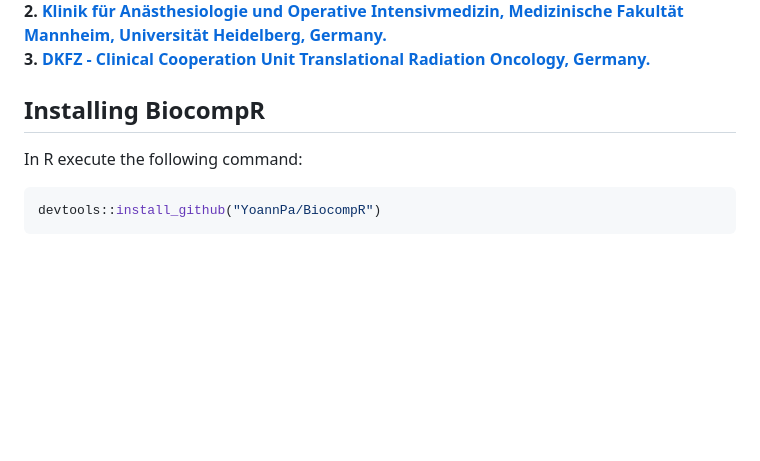
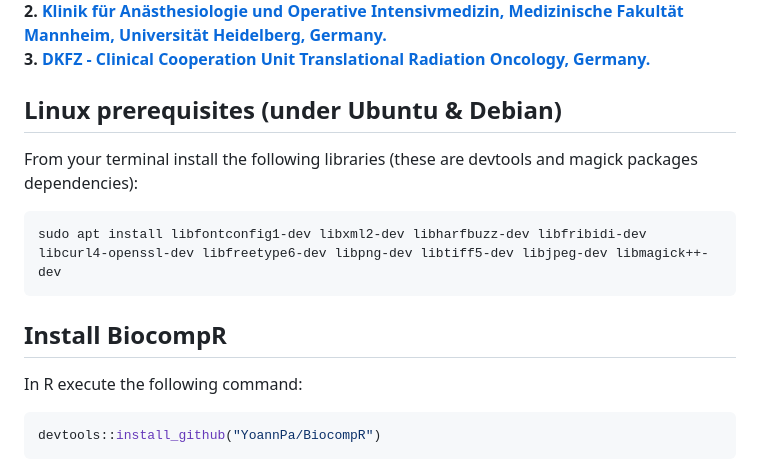
Before and after one commit to YoannPa/BiocompR, a Markdown page: README.md, the part around the change. Rendered like a GitHub page; blank space fills up the shorter version.

````diff
--- a/README.md
+++ b/README.md
@@ -21,7 +21,12 @@ _I would like to thank every people who contributed to the development of this p
 **2.** [**Klinik für Anästhesiologie und Operative Intensivmedizin, Medizinische Fakultät Mannheim, Universität Heidelberg, Germany.**](https://www.umm.de/klinik-fuer-anaesthesiologie-und-operative-intensivmedizin/)
 **3.** [**DKFZ - Clinical Cooperation Unit Translational Radiation Oncology, Germany.**](https://www.dkfz.de/en/molekulare-radioonkologie/index.php)
 
-## Installing BiocompR
+## Linux prerequisites (under Ubuntu & Debian)
+From your terminal install the following libraries (these are devtools and magick packages dependencies):
+```bash
+sudo apt install libfontconfig1-dev libxml2-dev libharfbuzz-dev libfribidi-dev libcurl4-openssl-dev libfreetype6-dev libpng-dev libtiff5-dev libjpeg-dev libmagick++-dev
+```
+## Install BiocompR
 In R execute the following command:
 ```R
 devtools::install_github("YoannPa/BiocompR")
````
